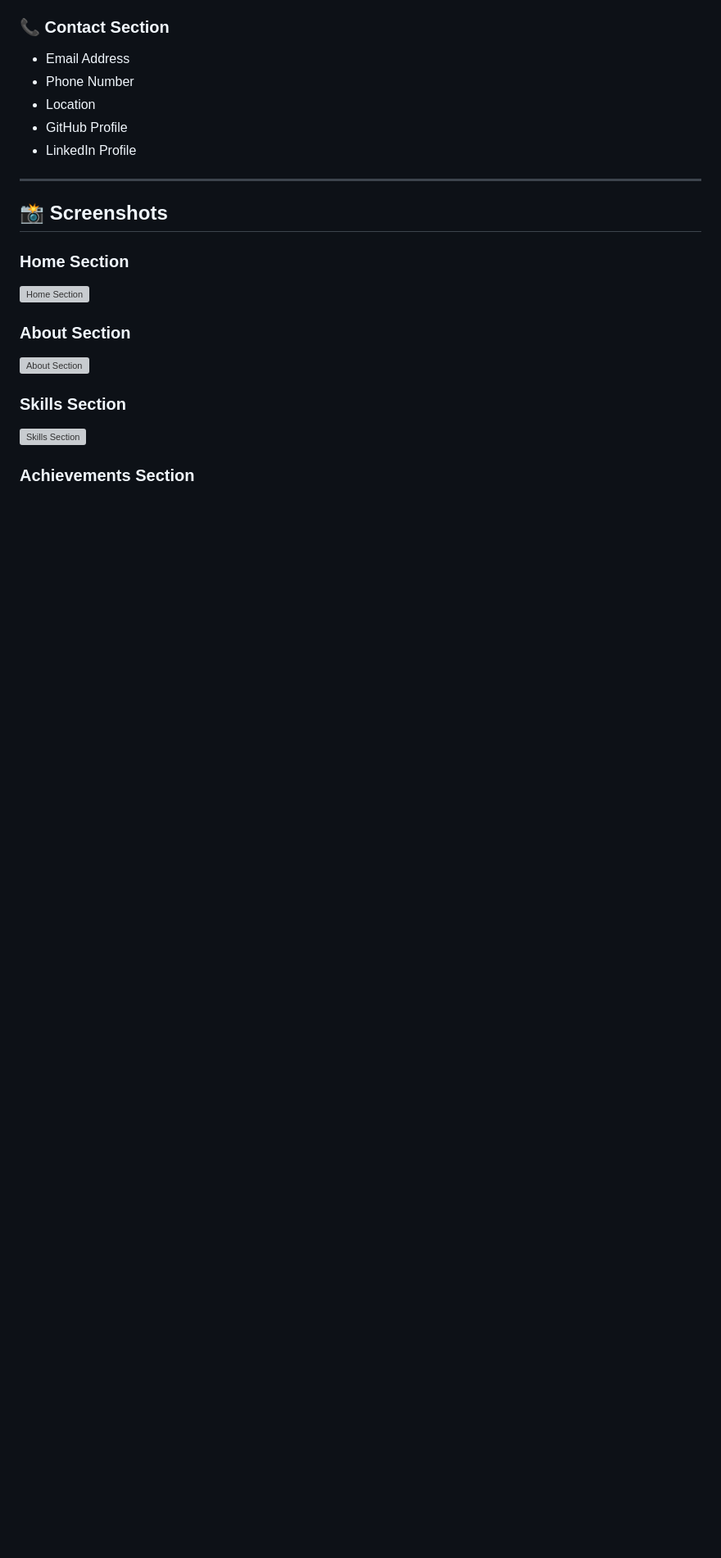
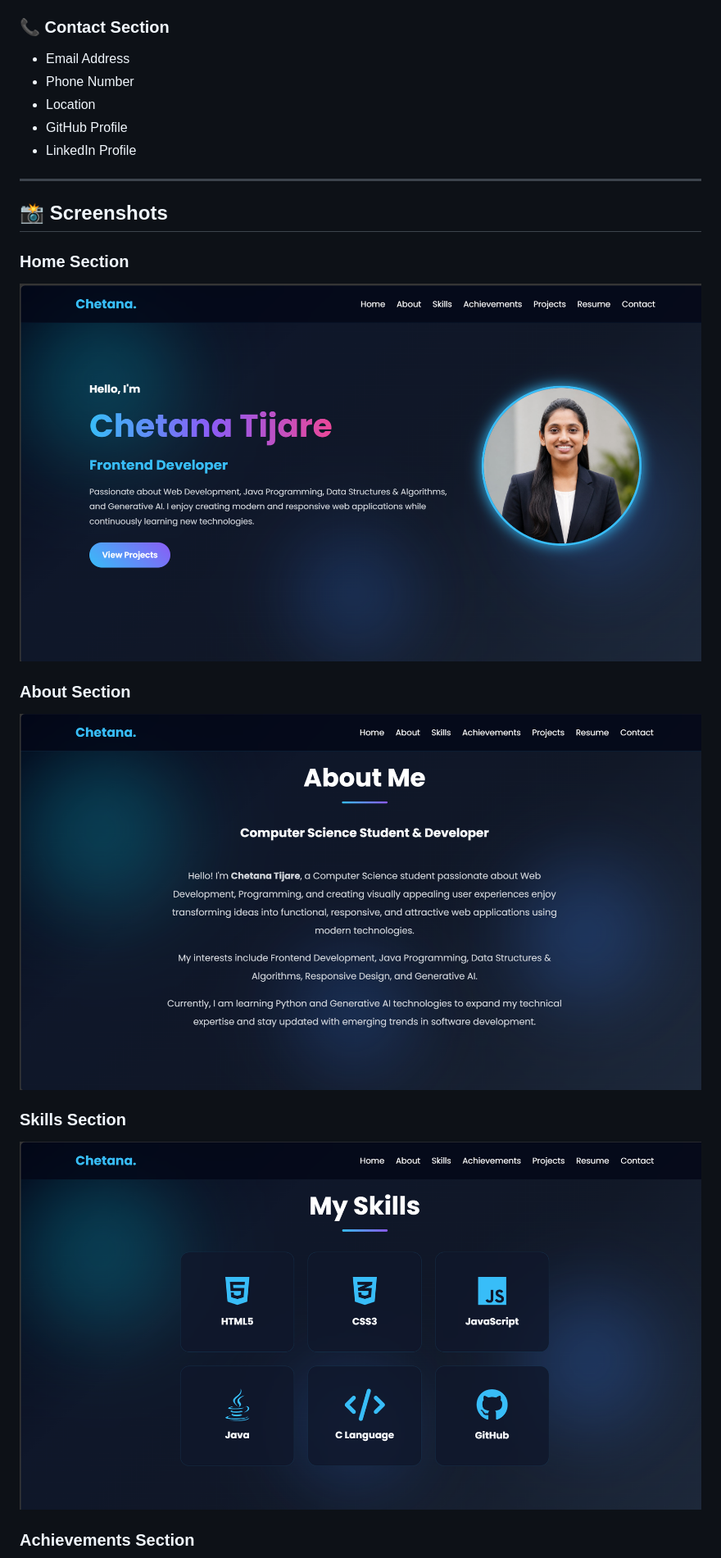
Before and after one commit to chetana-tijare/codsoft_task1, a Markdown page: README.md, the part around one of its changes. Shown at 82% size. Rendered like a GitHub page; blank space fills up the shorter version; grey boxes are pictures that could not be loaded.

Commit message:
Restore README content for Personal Portfolio Website

```diff
--- a/README.md
+++ b/README.md
@@ -85,15 +85,15 @@ A visually appealing landing page focused on space exploration and modern web de
 
 
 ### Home Section
-![Home Section](screenshots/home.png)
+![Home Section](home.png)
 
 
 ### About Section
-![About Section](screenshots/about.png)
+![About Section](about.png)
 
 
 ### Skills Section
-![Skills Section](screenshots/skills.png)
+![Skills Section](skills.png)
 
 
 ### Achievements Section
```
Also changed, not shown: other parts of README.md (+5 -5 lines).
